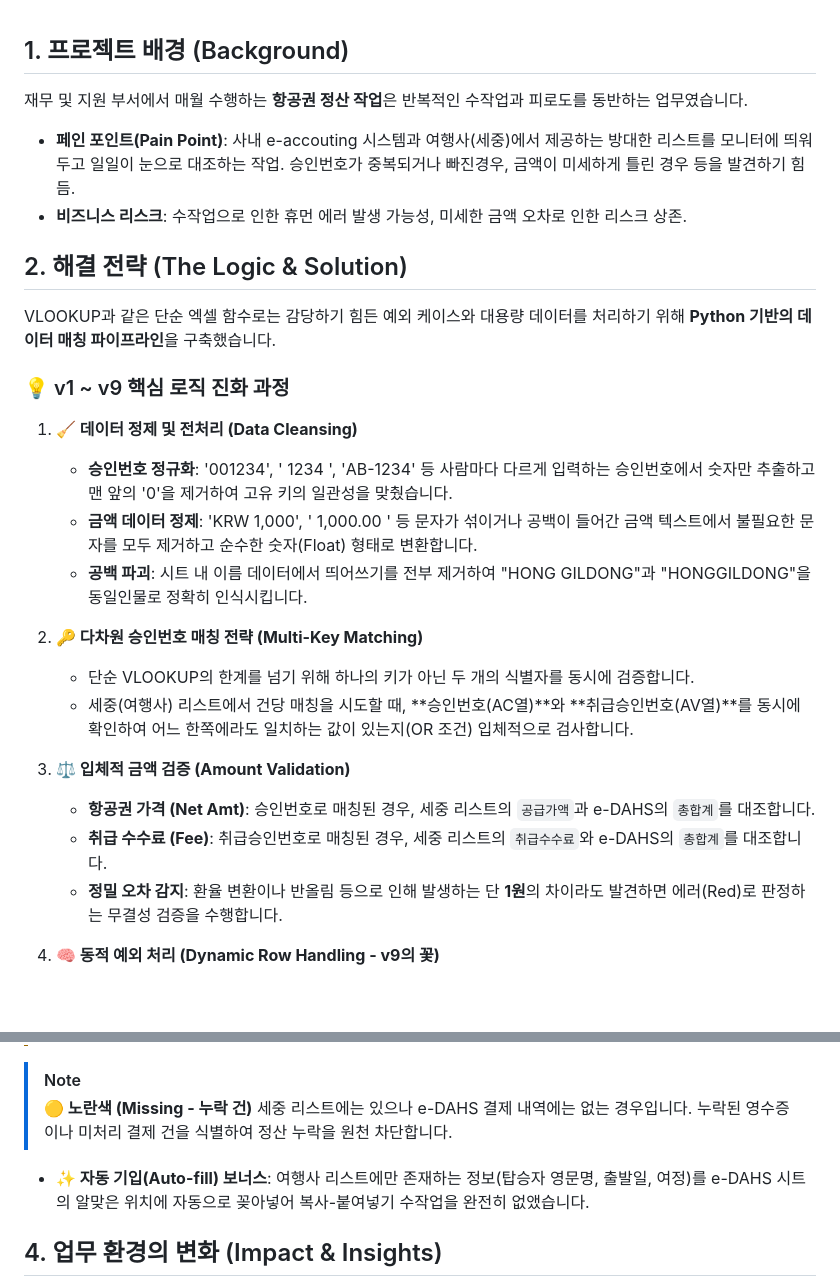
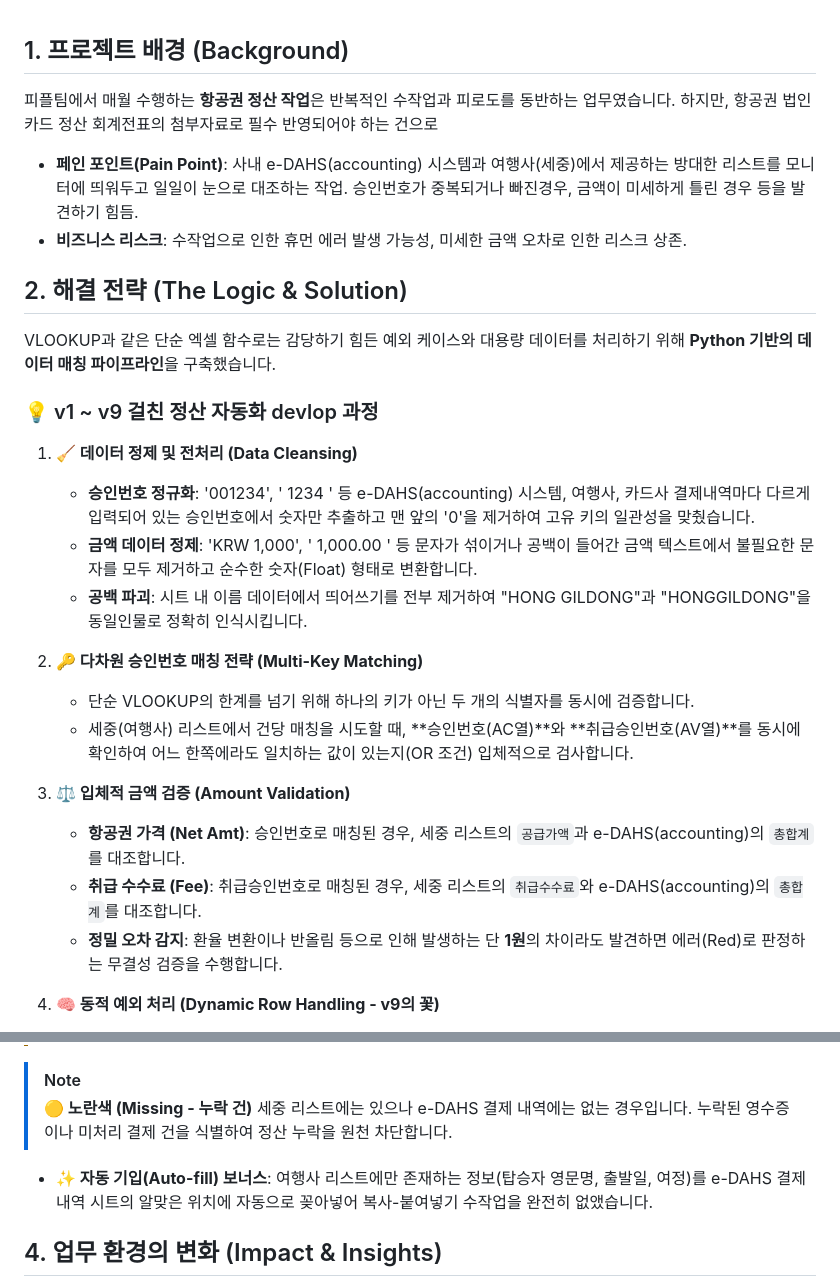
Before and after one commit to Wookmini/01_Aviation_Reconciliation, a Markdown page: Automation_Case_Study.md, 2 parts joined by grey strips. GitHub-like rendering; blank space fills up the shorter version.

Commit message:
Docs: Update Automation_Case_Study.md with additional edits

```diff
--- a/Automation_Case_Study.md
+++ b/Automation_Case_Study.md
@@ -3,16 +3,17 @@
 <br>
 
 ## 1. 프로젝트 배경 (Background)
-재무 및 지원 부서에서 매월 수행하는 **항공권 정산 작업**은 반복적인 수작업과 피로도를 동반하는 업무였습니다.
-* **페인 포인트(Pain Point)**: 사내 e-accouting 시스템과 여행사(세중)에서 제공하는 방대한 리스트를 모니터에 띄워두고 일일이 눈으로 대조하는 작업. 승인번호가 중복되거나 빠진경우, 금액이 미세하게 틀린 경우 등을 발견하기 힘듬.
+피플팀에서 매월 수행하는 **항공권 정산 작업**은 반복적인 수작업과 피로도를 동반하는 업무였습니다.
+하지만, 항공권 법인카드 정산 회계전표의 첨부자료로 필수 반영되어야 하는 건으로
+* **페인 포인트(Pain Point)**: 사내 e-DAHS(accounting) 시스템과 여행사(세중)에서 제공하는 방대한 리스트를 모니터에 띄워두고 일일이 눈으로 대조하는 작업. 승인번호가 중복되거나 빠진경우, 금액이 미세하게 틀린 경우 등을 발견하기 힘듬.
 * **비즈니스 리스크**: 수작업으로 인한 휴먼 에러 발생 가능성, 미세한 금액 오차로 인한 리스크 상존.
 
 ## 2. 해결 전략 (The Logic & Solution)
 VLOOKUP과 같은 단순 엑셀 함수로는 감당하기 힘든 예외 케이스와 대용량 데이터를 처리하기 위해 **Python 기반의 데이터 매칭 파이프라인**을 구축했습니다.
 
-### 💡 v1 ~ v9 핵심 로직 진화 과정
+### 💡 v1 ~ v9 걸친 정산 자동화 devlop 과정
 1. **🧹 데이터 정제 및 전처리 (Data Cleansing)**
-   * **승인번호 정규화**: '001234', ' 1234 ', 'AB-1234' 등 사람마다 다르게 입력하는 승인번호에서 숫자만 추출하고 맨 앞의 '0'을 제거하여 고유 키의 일관성을 맞췄습니다.
+   * **승인번호 정규화**: '001234', ' 1234 ' 등 e-DAHS(accounting) 시스템, 여행사, 카드사 결제내역마다 다르게 입력되어 있는 승인번호에서 숫자만 추출하고 맨 앞의 '0'을 제거하여 고유 키의 일관성을 맞췄습니다.
    * **금액 데이터 정제**: 'KRW 1,000', ' 1,000.00 ' 등 문자가 섞이거나 공백이 들어간 금액 텍스트에서 불필요한 문자를 모두 제거하고 순수한 숫자(Float) 형태로 변환합니다.
    * **공백 파괴**: 시트 내 이름 데이터에서 띄어쓰기를 전부 제거하여 "HONG GILDONG"과 "HONGGILDONG"을 동일인물로 정확히 인식시킵니다.
 
@@ -21,8 +22,8 @@ VLOOKUP과 같은 단순 엑셀 함수로는 감당하기 힘든 예외 케이
    * 세중(여행사) 리스트에서 건당 매칭을 시도할 때, **승인번호(AC열)**와 **취급승인번호(AV열)**를 동시에 확인하여 어느 한쪽에라도 일치하는 값이 있는지(OR 조건) 입체적으로 검사합니다.
 
 3. **⚖️ 입체적 금액 검증 (Amount Validation)**
-   * **항공권 가격 (Net Amt)**: 승인번호로 매칭된 경우, 세중 리스트의 `공급가액`과 e-DAHS의 `총합계`를 대조합니다.
-   * **취급 수수료 (Fee)**: 취급승인번호로 매칭된 경우, 세중 리스트의 `취급수수료`와 e-DAHS의 `총합계`를 대조합니다.
+   * **항공권 가격 (Net Amt)**: 승인번호로 매칭된 경우, 세중 리스트의 `공급가액`과 e-DAHS(accounting)의 `총합계`를 대조합니다.
+   * **취급 수수료 (Fee)**: 취급승인번호로 매칭된 경우, 세중 리스트의 `취급수수료`와 e-DAHS(accounting)의 `총합계`를 대조합니다.
    * **정밀 오차 감지**: 환율 변환이나 반올림 등으로 인해 발생하는 단 **1원**의 차이라도 발견하면 에러(Red)로 판정하는 무결성 검증을 수행합니다.
 
 4. **🧠 동적 예외 처리 (Dynamic Row Handling - v9의 꽃)**
@@ -41,7 +42,7 @@ VLOOKUP과 같은 단순 엑셀 함수로는 감당하기 힘든 예외 케이
 > **🟡 노란색 (Missing - 누락 건)**
 > 세중 리스트에는 있으나 e-DAHS 결제 내역에는 없는 경우입니다. 누락된 영수증이나 미처리 결제 건을 식별하여 정산 누락을 원천 차단합니다.
 
-* **✨ 자동 기입(Auto-fill) 보너스**: 여행사 리스트에만 존재하는 정보(탑승자 영문명, 출발일, 여정)를 e-DAHS 시트의 알맞은 위치에 자동으로 꽂아넣어 복사-붙여넣기 수작업을 완전히 없앴습니다.
+* **✨ 자동 기입(Auto-fill) 보너스**: 여행사 리스트에만 존재하는 정보(탑승자 영문명, 출발일, 여정)를 e-DAHS 결제내역 시트의 알맞은 위치에 자동으로 꽂아넣어 복사-붙여넣기 수작업을 완전히 없앴습니다.
 
 ## 4. 업무 환경의 변화 (Impact & Insights)
 1. **버전 관리 및 최적화**: v1부터 v9까지 점진적으로 예외 케이스를 반영하며 고도화하였고, 사용이 끝난 구버전 및 분석 파일들은 `archive` 로 분리하여 유지보수성을 높였습니다.
```
